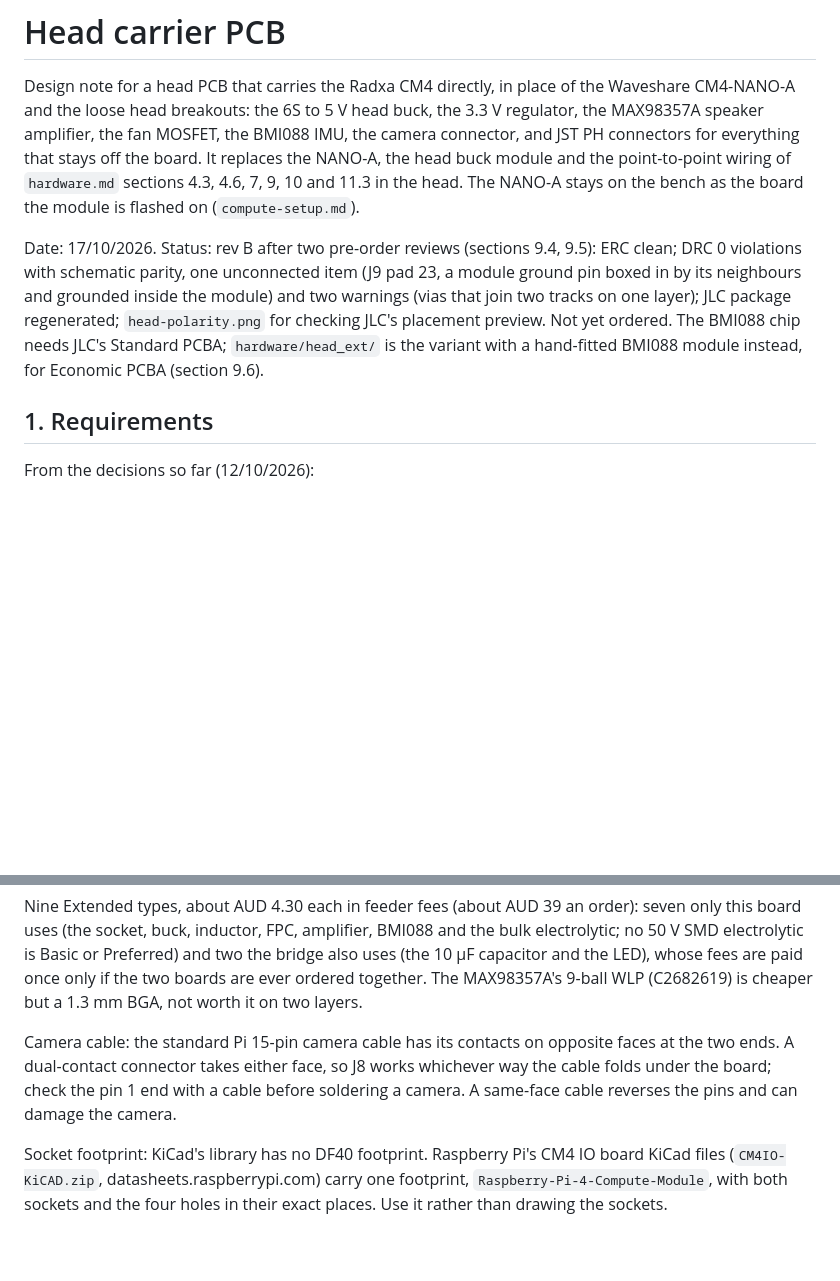
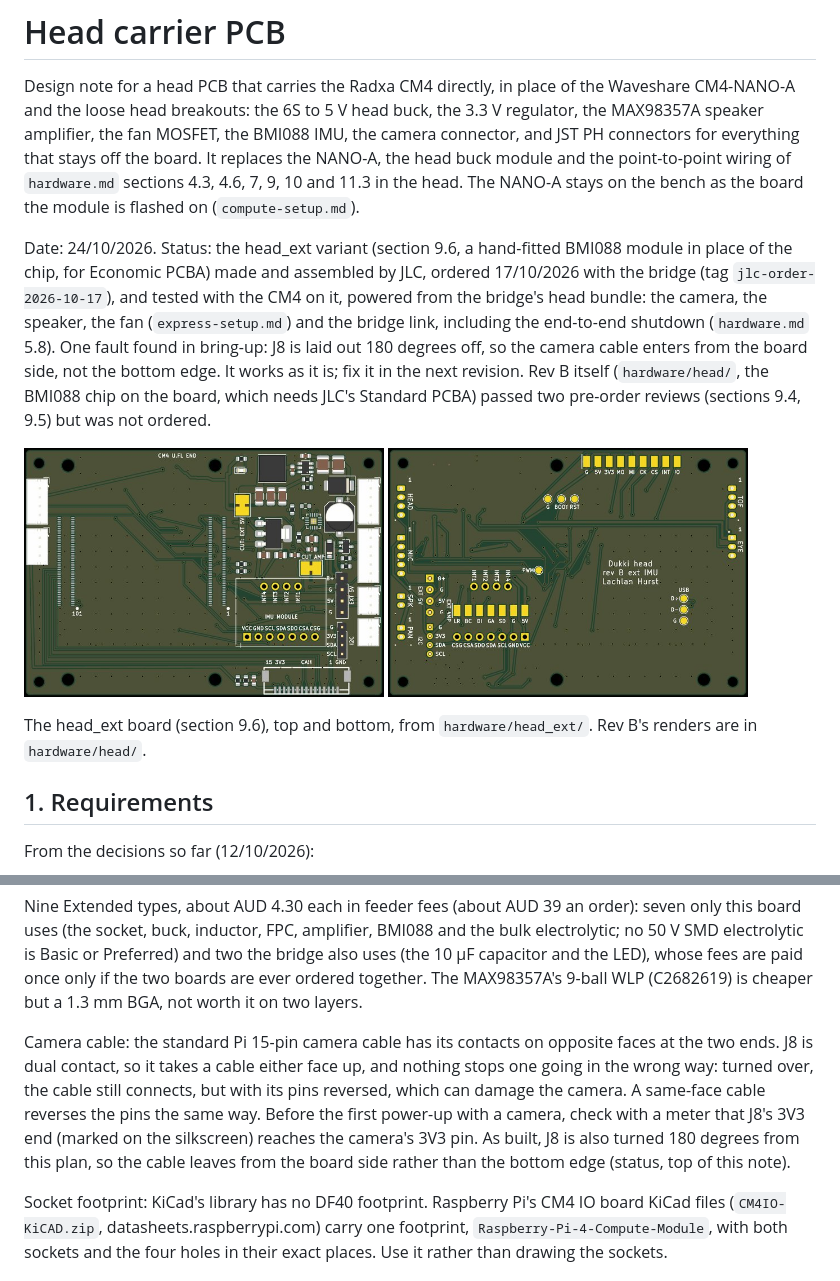
Before and after one commit to lachlanhurst/dukki, a Markdown page: docs/head-pcb.md, 2 parts joined by grey strips. Drawn GitHub-style; pictures changed too: docs/pictures/head_ext-3d-bottom.jpeg (added), docs/pictures/head_ext-3d-top.jpeg (added); blank space fills up the shorter version.

```diff
--- a/docs/head-pcb.md
+++ b/docs/head-pcb.md
@@ -2,7 +2,11 @@
 
 Design note for a head PCB that carries the Radxa CM4 directly, in place of the Waveshare CM4-NANO-A and the loose head breakouts: the 6S to 5 V head buck, the 3.3 V regulator, the MAX98357A speaker amplifier, the fan MOSFET, the BMI088 IMU, the camera connector, and JST PH connectors for everything that stays off the board. It replaces the NANO-A, the head buck module and the point-to-point wiring of `hardware.md` sections 4.3, 4.6, 7, 9, 10 and 11.3 in the head. The NANO-A stays on the bench as the board the module is flashed on (`compute-setup.md`).
 
-Date: 17/10/2026. Status: rev B after two pre-order reviews (sections 9.4, 9.5): ERC clean; DRC 0 violations with schematic parity, one unconnected item (J9 pad 23, a module ground pin boxed in by its neighbours and grounded inside the module) and two warnings (vias that join two tracks on one layer); JLC package regenerated; `head-polarity.png` for checking JLC's placement preview. Not yet ordered. The BMI088 chip needs JLC's Standard PCBA; `hardware/head_ext/` is the variant with a hand-fitted BMI088 module instead, for Economic PCBA (section 9.6).
+Date: 24/10/2026. Status: the head_ext variant (section 9.6, a hand-fitted BMI088 module in place of the chip, for Economic PCBA) made and assembled by JLC, ordered 17/10/2026 with the bridge (tag `jlc-order-2026-10-17`), and tested with the CM4 on it, powered from the bridge's head bundle: the camera, the speaker, the fan (`express-setup.md`) and the bridge link, including the end-to-end shutdown (`hardware.md` 5.8). One fault found in bring-up: J8 is laid out 180 degrees off, so the camera cable enters from the board side, not the bottom edge. It works as it is; fix it in the next revision. Rev B itself (`hardware/head/`, the BMI088 chip on the board, which needs JLC's Standard PCBA) passed two pre-order reviews (sections 9.4, 9.5) but was not ordered.
+
+<img src="pictures/head_ext-3d-top.jpeg" width="360" alt="3D render of the head_ext board, top face: the CM4's two DF40 sockets on the left, the buck, amplifier and IMU module footprint on the right, JST headers down the right edge and the camera FPC connector on the bottom edge"> <img src="pictures/head_ext-3d-bottom.jpeg" width="360" alt="3D render of the head_ext board, bottom face: the hand-soldered JST headers labelled HEAD, MIC, SPK, FAN, TOF and EYE, the maskrom and USB test pads, and the board legend">
+
+The head_ext board (section 9.6), top and bottom, from `hardware/head_ext/`. Rev B's renders are in `hardware/head/`.
 
 ## 1. Requirements
 
@@ -192,7 +196,7 @@ Not in the BOM: the PH headers, the module itself, the mounting hardware; the so
 
 Nine Extended types, about AUD 4.30 each in feeder fees (about AUD 39 an order): seven only this board uses (the socket, buck, inductor, FPC, amplifier, BMI088 and the bulk electrolytic; no 50 V SMD electrolytic is Basic or Preferred) and two the bridge also uses (the 10 µF capacitor and the LED), whose fees are paid once only if the two boards are ever ordered together. The MAX98357A's 9-ball WLP (C2682619) is cheaper but a 1.3 mm BGA, not worth it on two layers.
 
-Camera cable: the standard Pi 15-pin camera cable has its contacts on opposite faces at the two ends. A dual-contact connector takes either face, so J8 works whichever way the cable folds under the board; check the pin 1 end with a cable before soldering a camera. A same-face cable reverses the pins and can damage the camera.
+Camera cable: the standard Pi 15-pin camera cable has its contacts on opposite faces at the two ends. J8 is dual contact, so it takes a cable either face up, and nothing stops one going in the wrong way: turned over, the cable still connects, but with its pins reversed, which can damage the camera. A same-face cable reverses the pins the same way. Before the first power-up with a camera, check with a meter that J8's 3V3 end (marked on the silkscreen) reaches the camera's 3V3 pin. As built, J8 is also turned 180 degrees from this plan, so the cable leaves from the board side rather than the bottom edge (status, top of this note).
 
 Socket footprint: KiCad's library has no DF40 footprint. Raspberry Pi's CM4 IO board KiCad files (`CM4IO-KiCAD.zip`, datasheets.raspberrypi.com) carry one footprint, `Raspberry-Pi-4-Compute-Module`, with both sockets and the four holes in their exact places. Use it rather than drawing the sockets.
 
```
Also changed, not shown: docs/bridge-pcb.md (+6 -2 lines), docs/pictures/bridge-3d-top.jpeg (added).
